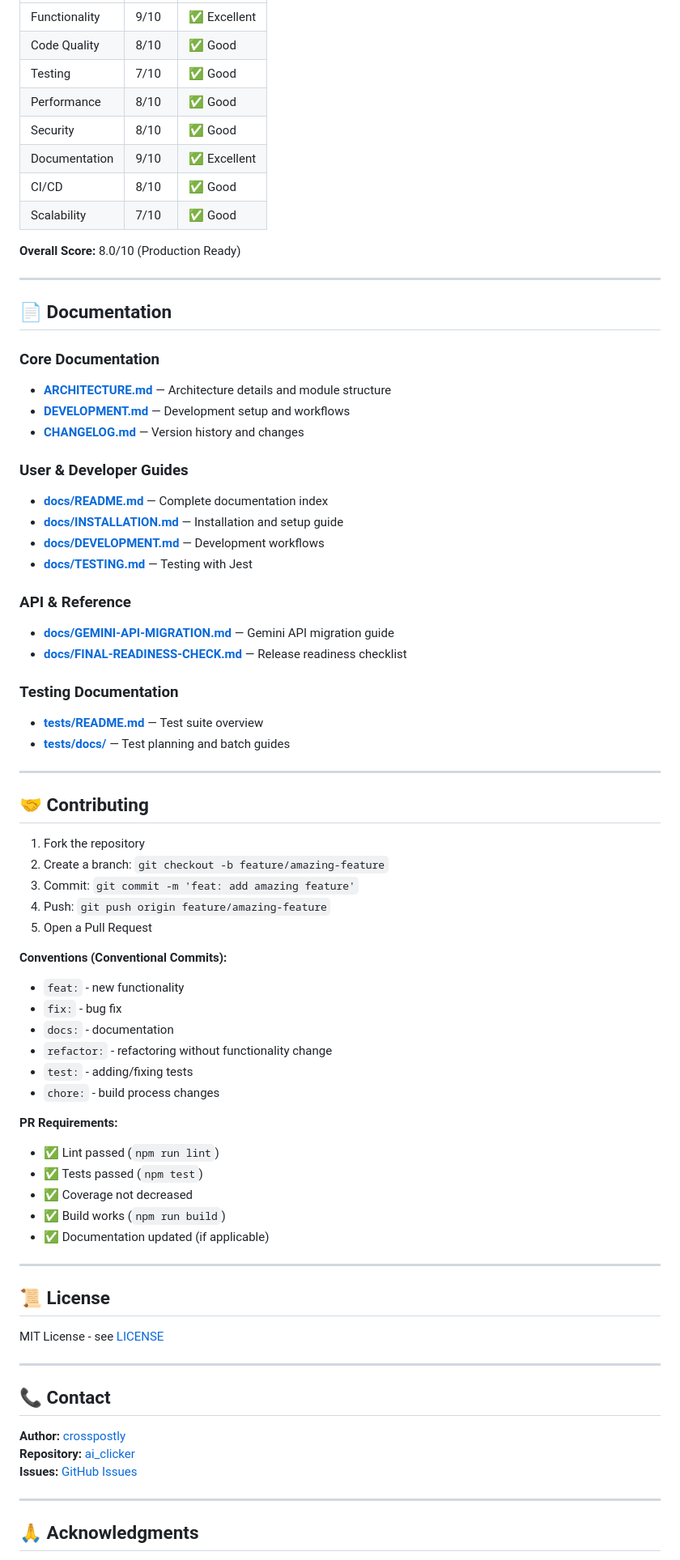
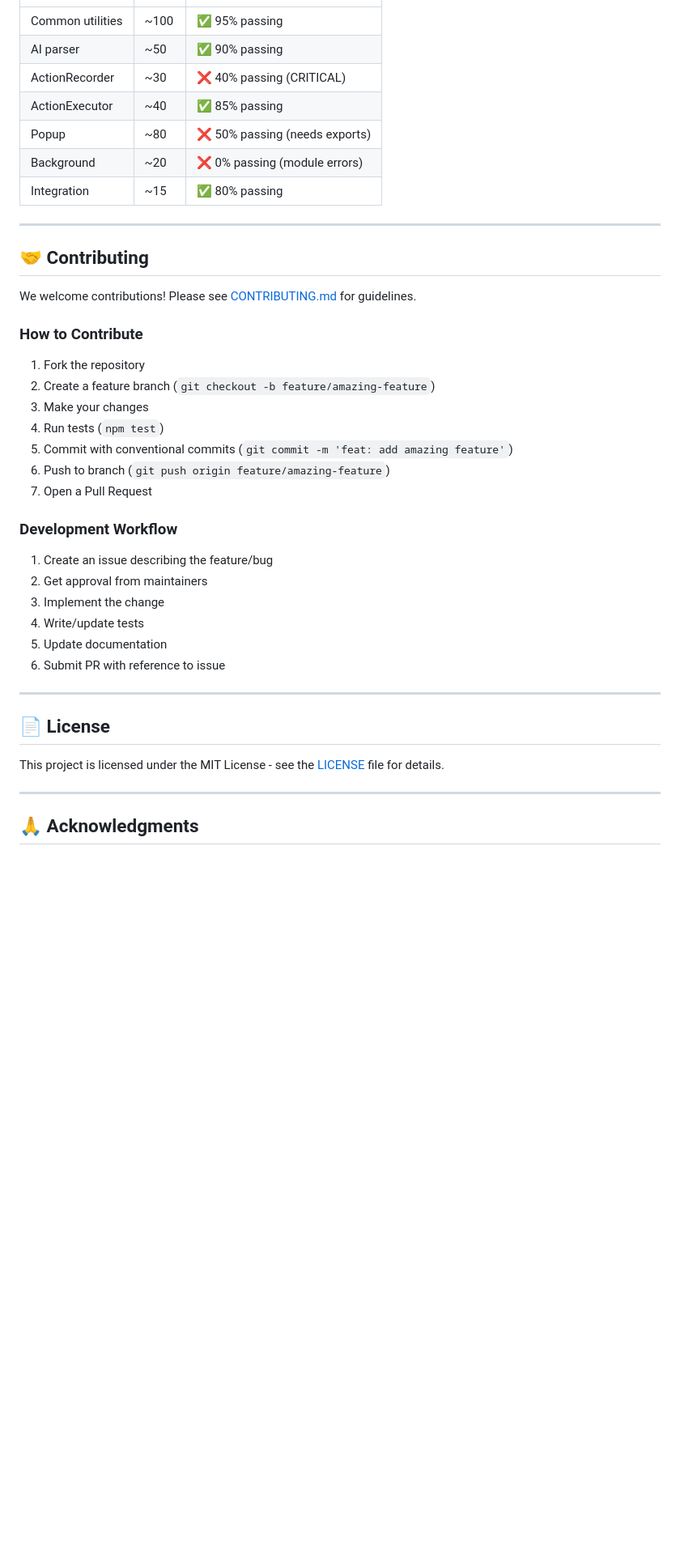
Before and after one commit to crosspostly/ai_clicker, a Markdown page: README.md, the part around the change printed below. Shown: that part at 81% size. Rendered like a GitHub page; blank space fills up the shorter version.

```diff
--- a/README.md
+++ b/README.md
@@ -435,76 +309,42 @@ report bundle sizes
 |----------|-------|--------|
-| Functionality | 9/10 | ✅ Excellent |
-| Code Quality | 8/10 | ✅ Good |
-| Testing | 7/10 | ✅ Good |
-| Performance | 8/10 | ✅ Good |
-| Security | 8/10 | ✅ Good |
-| Documentation | 9/10 | ✅ Excellent |
-| CI/CD | 8/10 | ✅ Good |
-| Scalability | 7/10 | ✅ Good |
-
-**Overall Score:** 8.0/10 (Production Ready)
-
----
-
-## 📄 Documentation
-
-### Core Documentation
-- **[ARCHITECTURE.md](ARCHITECTURE.md)** — Architecture details and module structure
-- **[DEVELOPMENT.md](DEVELOPMENT.md)** — Development setup and workflows
-- **[CHANGELOG.md](CHANGELOG.md)** — Version history and changes
-
-### User & Developer Guides
-- **[docs/README.md](docs/README.md)** — Complete documentation index
-- **[docs/INSTALLATION.md](docs/INSTALLATION.md)** — Installation and setup guide
-- **[docs/DEVELOPMENT.md](docs/DEVELOPMENT.md)** — Development workflows
-- **[docs/TESTING.md](docs/TESTING.md)** — Testing with Jest
-
-### API & Reference
-- **[docs/GEMINI-API-MIGRATION.md](docs/GEMINI-API-MIGRATION.md)** — Gemini API migration guide
-- **[docs/FINAL-READINESS-CHECK.md](docs/FINAL-READINESS-CHECK.md)** — Release readiness checklist
-
-### Testing Documentation
-- **[tests/README.md](tests/README.md)** — Test suite overview
-- **[tests/docs/](tests/docs/)** — Test planning and batch guides
+| Common utilities | ~100 | ✅ 95% passing |
+| AI parser | ~50 | ✅ 90% passing |
+| ActionRecorder | ~30 | ❌ 40% passing (CRITICAL) |
+| ActionExecutor | ~40 | ✅ 85% passing |
+| Popup | ~80 | ❌ 50% passing (needs exports) |
+| Background | ~20 | ❌ 0% passing (module errors) |
+| Integration | ~15 | ✅ 80% passing |
 
 ---
 
 ## 🤝 Contributing
 
+We welcome contributions! Please see [CONTRIBUTING.md](docs/CONTRIBUTING.md) for guidelines.
+
+### How to Contribute
+
 1. Fork the repository
-2. Create a branch: `git checkout -b feature/amazing-feature`
-3. Commit: `git commit -m 'feat: add amazing feature'`
-4. Push: `git push origin feature/amazing-feature`
-5. Open a Pull Request
+2. Create a feature branch (`git checkout -b feature/amazing-feature`)
+3. Make your changes
+4. Run tests (`npm test`)
+5. Commit with conventional commits (`git commit -m 'feat: add amazing feature'`)
+6. Push to branch (`git push origin feature/amazing-feature`)
+7. Open a Pull Request
 
-**Conventions (Conventional Commits):**
-- `feat:` - new functionality
-- `fix:` - bug fix
-- `docs:` - documentation
-- `refactor:` - refactoring without functionality change
-- `test:` - adding/fixing tests
-- `chore:` - build process changes
+### Development Workflow
 
-**PR Requirements:**
-- ✅ Lint passed (`npm run lint`)
-- ✅ Tests passed (`npm test`)
-- ✅ Coverage not decreased
-- ✅ Build works (`npm run build`)
-- ✅ Documentation updated (if applicable)
+1. Create an issue describing the feature/bug
+2. Get approval from maintainers
+3. Implement the change
+4. Write/update tests
+5. Update documentation
+6. Submit PR with reference to issue
 
 ---
 
-## 📜 License
+## 📄 License
 
-MIT License - see [LICENSE](LICENSE)
-
----
-
-## 📞 Contact
-
-**Author:** [crosspostly](https://github.com/crosspostly)
-**Repository:** [ai_clicker](https://github.com/crosspostly/ai_clicker)
-**Issues:** [GitHub Issues](https://github.com/crosspostly/ai_clicker/issues)
+This project is licensed under the MIT License - see the [LICENSE](LICENSE) file for details.
 
 ---
 
```
Also changed, not shown: other parts of README.md (+269 -373 lines).
